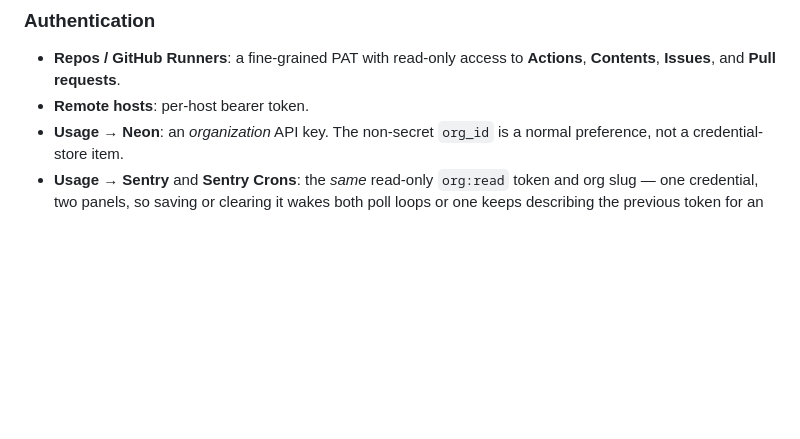
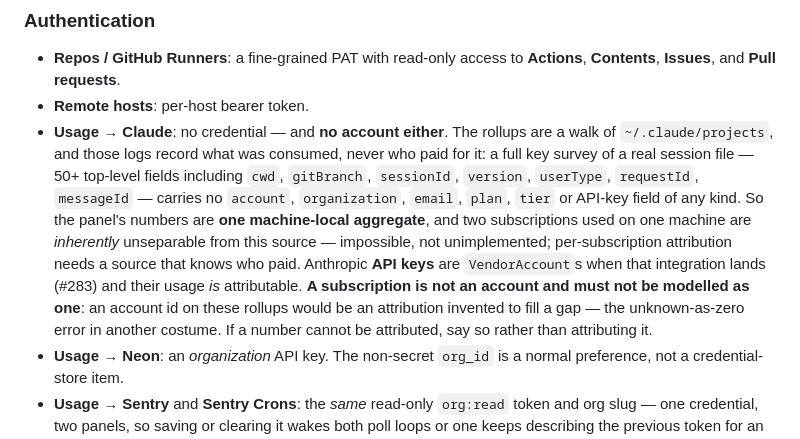
Before and after one commit to Sassy-Dog/solador, a Markdown page: CLAUDE.md, the part around the change. Drawn GitHub-style; blank space fills up the shorter version.

```diff
--- a/CLAUDE.md
+++ b/CLAUDE.md
@@ -214,6 +214,20 @@ the scaffold #15 will complete, and refuses *before* minting a tag.
 - **Repos / GitHub Runners**: a fine-grained PAT with read-only access to
   **Actions**, **Contents**, **Issues**, and **Pull requests**.
 - **Remote hosts**: per-host bearer token.
+- **Usage → Claude**: no credential — and **no account either**. The rollups
+  are a walk of `~/.claude/projects`, and those logs record what was consumed,
+  never who paid for it: a full key survey of a real session file — 50+
+  top-level fields including `cwd`, `gitBranch`, `sessionId`, `version`,
+  `userType`, `requestId`, `messageId` — carries no `account`, `organization`,
+  `email`, `plan`, `tier` or API-key field of any kind. So the panel's numbers
+  are **one machine-local aggregate**, and two subscriptions used on one machine
+  are *inherently* unseparable from this source — impossible, not
+  unimplemented; per-subscription attribution needs a source that knows who
+  paid. Anthropic **API keys** are `VendorAccount`s when that integration lands
+  (#283) and their usage *is* attributable. **A subscription is not an account
+  and must not be modelled as one**: an account id on these rollups would be an
+  attribution invented to fill a gap — the unknown-as-zero error in another
+  costume. If a number cannot be attributed, say so rather than attributing it.
 - **Usage → Neon**: an *organization* API key. The non-secret `org_id` is a
   normal preference, not a credential-store item.
 - **Usage → Sentry** and **Sentry Crons**: the *same* read-only `org:read`
```
Also changed, not shown: app/README.md (+18 -0 lines).
